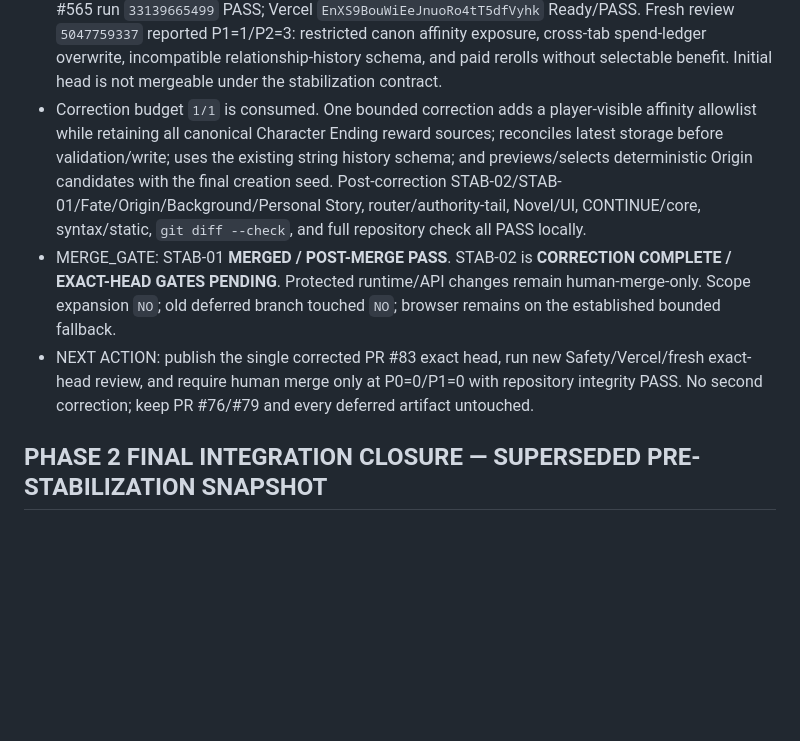
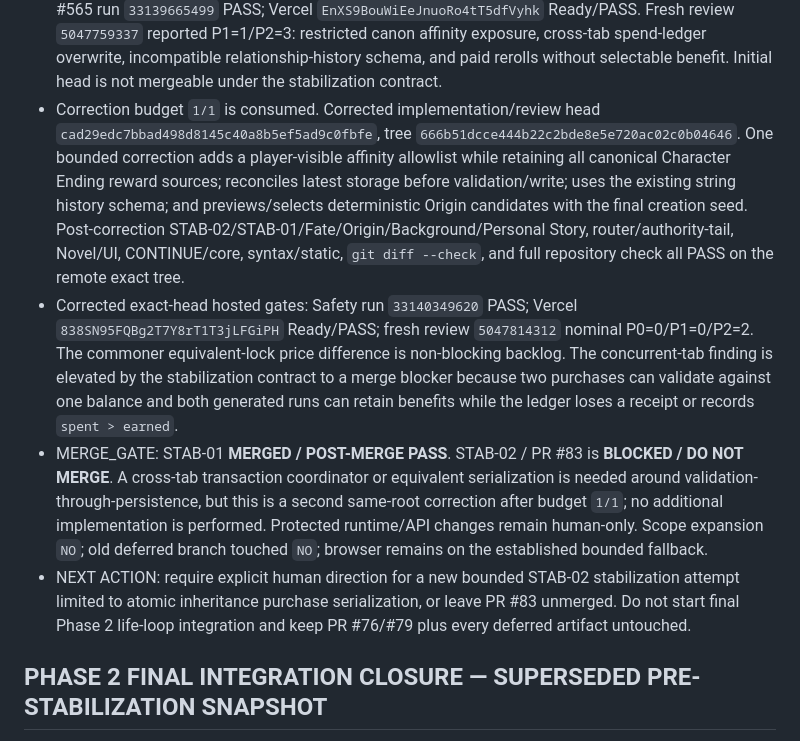
Before and after one commit to hoho074566-cpu/lumencia-ac, a Markdown page: docs/IMPLEMENTATION_PROGRESS.md, the part around the change. Drawn GitHub-style; blank space fills up the shorter version.

Commit message:
docs(stab-02): record blocked merge gate

```diff
--- a/docs/IMPLEMENTATION_PROGRESS.md
+++ b/docs/IMPLEMENTATION_PROGRESS.md
@@ -30,9 +30,10 @@ Narrative Phase 1 **FROZEN**. Phase 2 Implementation Pass is **COMPLETE** with `
 - Completed scope: STAB-01 first-discovery reward authority; separate cross-run inheritance spend ledger; stale/legacy monotonic reconciliation; idempotent life receipts; progressive Stats/Talents/Starting Resources/Fate Affinity/Origin reroll/lock costs; explicit Origin region/occupation compatibility; Realm/Circle direct-purchase rejection; final evaluation/recalculation; and actual Next Life application to the generated character, resources, and bounded starting relationship. Free/paste creation regression remains clean.
 - Architecture remains bounded: data integrity, reward uniqueness, cost bounds, compatibility, and direct-purchase guards are deterministic; semantic Origin/narrative judgment remains AI-owned. No generic meta-state engine, generic constraint solver, parser, lifecycle, save root beyond the one narrow inheritance ledger, or model call was added; one canonical call remains.
 - Initial exact-head gates on `c4430df2...`: dedicated/focused/relevant/full regression PASS; Safety #565 run `33139665499` PASS; Vercel `EnXS9BouWiEeJnuoRo4tT5dfVyhk` Ready/PASS. Fresh review `5047759337` reported P1=1/P2=3: restricted canon affinity exposure, cross-tab spend-ledger overwrite, incompatible relationship-history schema, and paid rerolls without selectable benefit. Initial head is not mergeable under the stabilization contract.
-- Correction budget `1/1` is consumed. One bounded correction adds a player-visible affinity allowlist while retaining all canonical Character Ending reward sources; reconciles latest storage before validation/write; uses the existing string history schema; and previews/selects deterministic Origin candidates with the final creation seed. Post-correction STAB-02/STAB-01/Fate/Origin/Background/Personal Story, router/authority-tail, Novel/UI, CONTINUE/core, syntax/static, `git diff --check`, and full repository check all PASS locally.
-- MERGE_GATE: STAB-01 **MERGED / POST-MERGE PASS**. STAB-02 is **CORRECTION COMPLETE / EXACT-HEAD GATES PENDING**. Protected runtime/API changes remain human-merge-only. Scope expansion `NO`; old deferred branch touched `NO`; browser remains on the established bounded fallback.
-- NEXT ACTION: publish the single corrected PR #83 exact head, run new Safety/Vercel/fresh exact-head review, and require human merge only at P0=0/P1=0 with repository integrity PASS. No second correction; keep PR #76/#79 and every deferred artifact untouched.
+- Correction budget `1/1` is consumed. Corrected implementation/review head `cad29edc7bbad498d8145c40a8b5ef5ad9c0fbfe`, tree `666b51dcce444b22c2bde8e5e720ac02c0b04646`. One bounded correction adds a player-visible affinity allowlist while retaining all canonical Character Ending reward sources; reconciles latest storage before validation/write; uses the existing string history schema; and previews/selects deterministic Origin candidates with the final creation seed. Post-correction STAB-02/STAB-01/Fate/Origin/Background/Personal Story, router/authority-tail, Novel/UI, CONTINUE/core, syntax/static, `git diff --check`, and full repository check all PASS on the remote exact tree.
+- Corrected exact-head hosted gates: Safety run `33140349620` PASS; Vercel `838SN95FQBg2T7Y8rT1T3jLFGiPH` Ready/PASS; fresh review `5047814312` nominal P0=0/P1=0/P2=2. The commoner equivalent-lock price difference is non-blocking backlog. The concurrent-tab finding is elevated by the stabilization contract to a merge blocker because two purchases can validate against one balance and both generated runs can retain benefits while the ledger loses a receipt or records `spent > earned`.
+- MERGE_GATE: STAB-01 **MERGED / POST-MERGE PASS**. STAB-02 / PR #83 is **BLOCKED / DO NOT MERGE**. A cross-tab transaction coordinator or equivalent serialization is needed around validation-through-persistence, but this is a second same-root correction after budget `1/1`; no additional implementation is performed. Protected runtime/API changes remain human-only. Scope expansion `NO`; old deferred branch touched `NO`; browser remains on the established bounded fallback.
+- NEXT ACTION: require explicit human direction for a new bounded STAB-02 stabilization attempt limited to atomic inheritance purchase serialization, or leave PR #83 unmerged. Do not start final Phase 2 life-loop integration and keep PR #76/#79 plus every deferred artifact untouched.
 
 ## PHASE 2 FINAL INTEGRATION CLOSURE — SUPERSEDED PRE-STABILIZATION SNAPSHOT
 
```
Also changed, not shown: docs/LUMENSIA_HANDOVER_CURRENT.md (+4 -3 lines).
